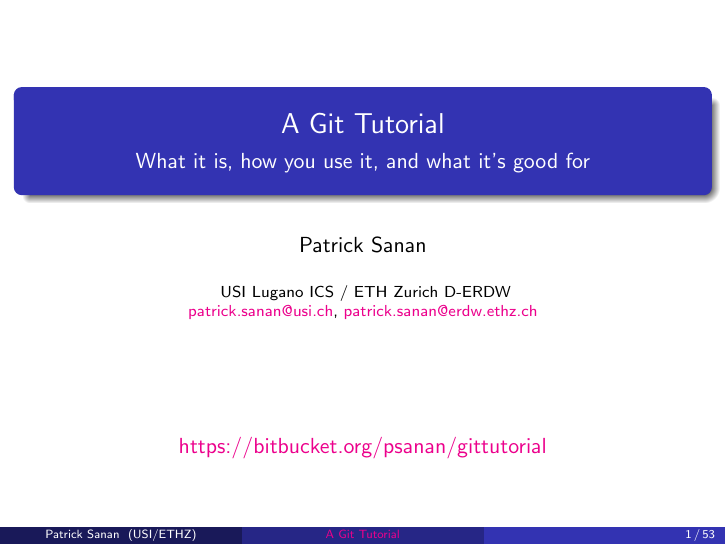
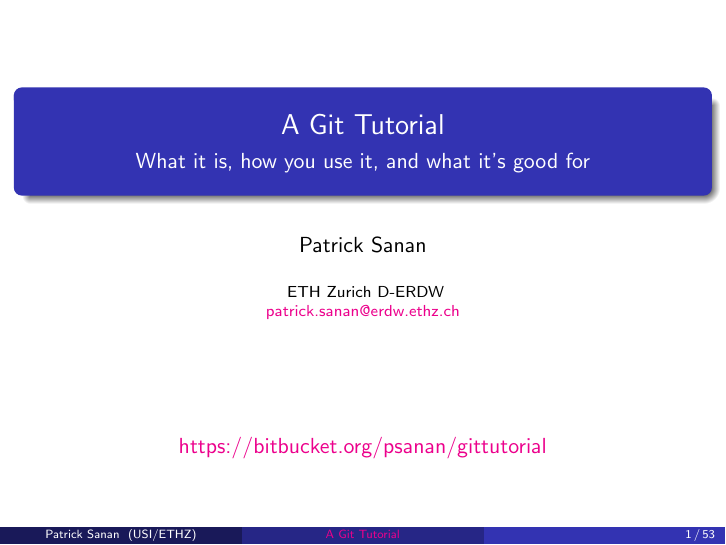
Before and after one commit to psanan/git_tutorial, LaTeX slides (slides.tex): page 1 of 53. Compiled offline with pdfLaTeX.

Commit message:
minor cleanup

```diff
--- a/slides.tex
+++ b/slides.tex
@@ -79,8 +79,8 @@
 \author{Patrick Sanan}
 \institute[USI/ETHZ]
 {
-USI Lugano ICS / ETH Zurich D-ERDW\\
-\href{mailto:patrick.sanan@usi.ch}{patrick.sanan@usi.ch}, \href{mailto:patrick.sanan@erdw.ethz.ch}{patrick.sanan@erdw.ethz.ch}
+ETH Zurich D-ERDW\\
+\href{mailto:patrick.sanan@erdw.ethz.ch}{patrick.sanan@erdw.ethz.ch}
 }
 
 %%%%%%%%%%%%%%%%%%%%%%%%%%%%%%%%%%%%%%%%%%%%%%%%%%%%%%%%%%%%%%%%%%%%%%%%%%%%%%%
```
Also changed, not shown: makefile (deleted), 1 other file.
